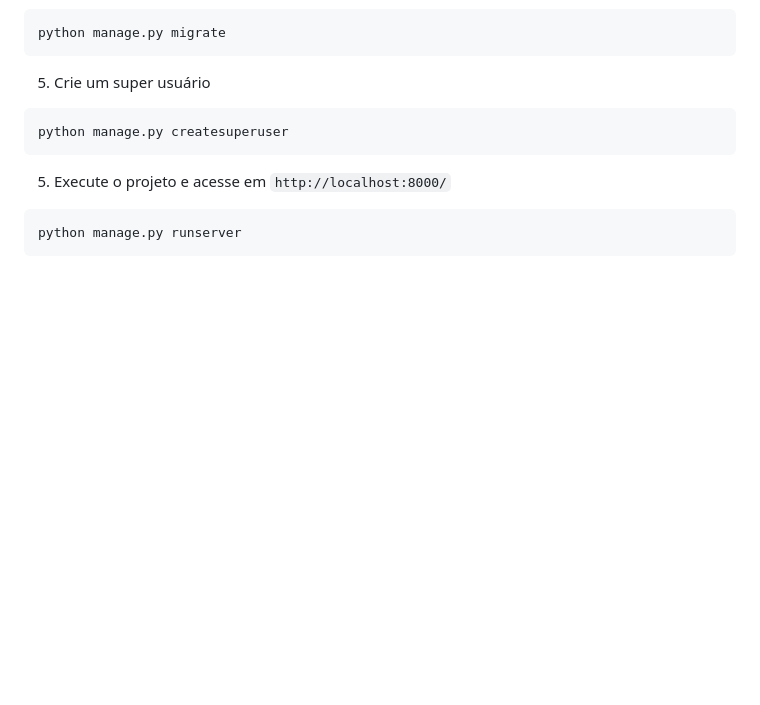
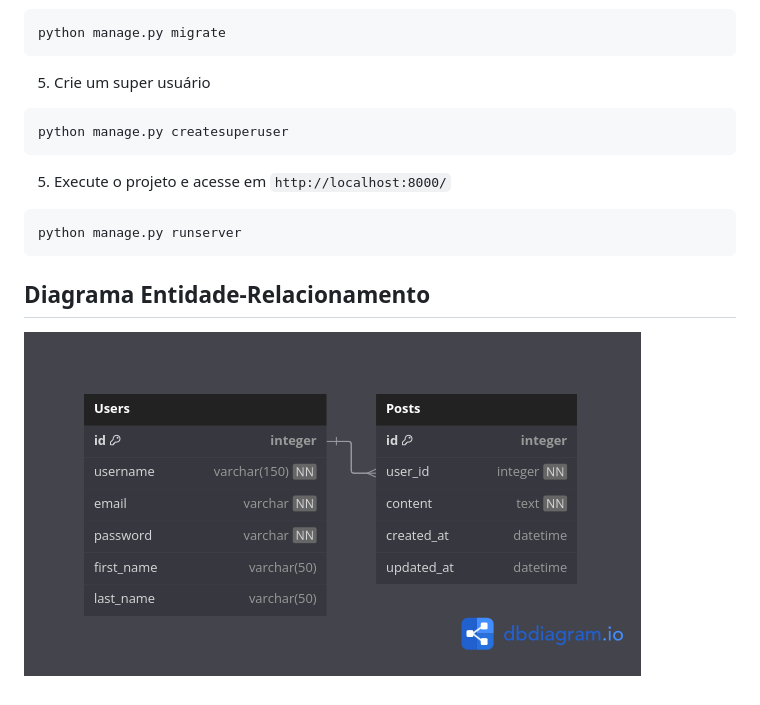
Before and after one commit to arthurcostaa/projeto-boas-praticas-programacao, a Markdown page: readme.md, the part around the change. Drawn GitHub-style; pictures changed too: docs/schema.png (added); blank space fills up the shorter version.

Commit message:
Add some db docs

````diff
--- a/readme.md
+++ b/readme.md
@@ -42,3 +42,7 @@ python manage.py createsuperuser
 ```
 python manage.py runserver
 ```
+
+## Diagrama Entidade-Relacionamento
+
+![Diagrama Entidade-Relacionamento](./docs/schema.png)
````
Also changed, not shown: 1 other file.
